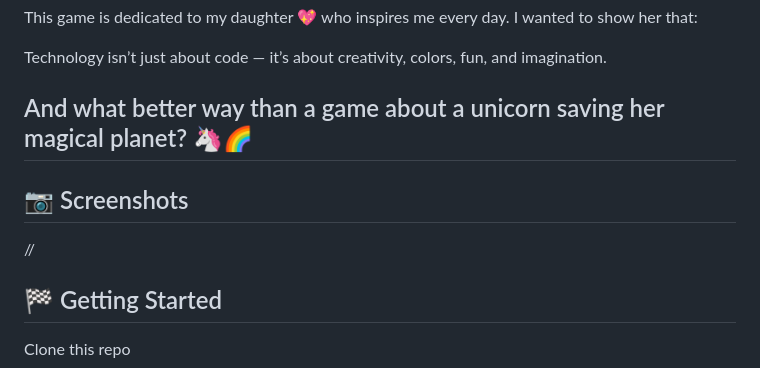
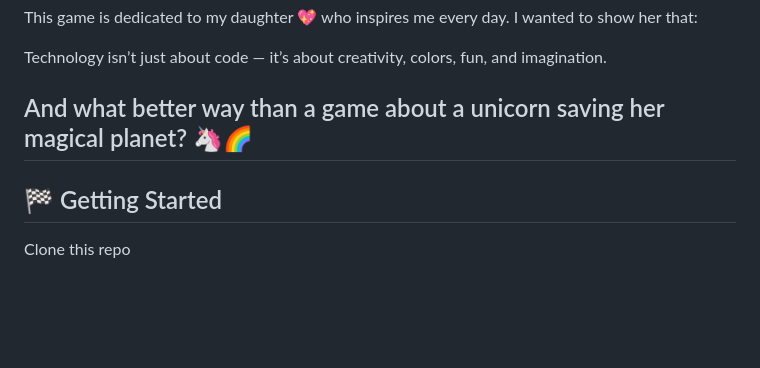
Before and after one commit to Clairebear8888/linked_repo_Unicornshooting_game, a Markdown page: README.md, the part around one of its changes. Drawn GitHub-style; blank space fills up the shorter version.

```diff
--- a/README.md
+++ b/README.md
@@ -73,11 +74,6 @@ Technology isn’t just about code — it’s about creativity, colors, fun, and
 And what better way than a game about a unicorn saving her magical planet? 🦄🌈
 -------------------------------------------------------------------------------------------------------------
 
-📷 Screenshots
--------------------------------------------------------------------------------------------------------------
-
-//
-
 🏁 Getting Started
 -------------------------------------------------------------------------------------------------------------
 
```
Also changed, not shown: other parts of README.md (+1 -0 lines).
